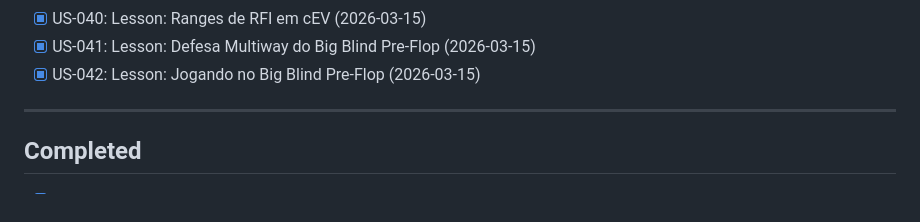
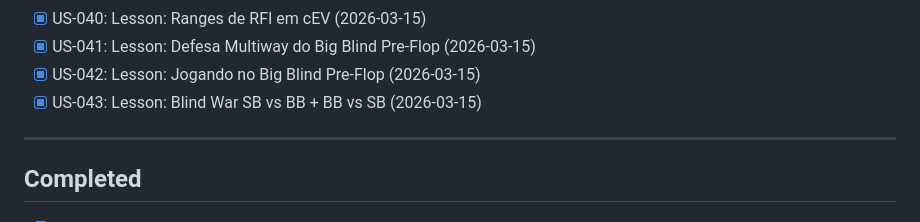
Before and after one commit to rafuchos/pokerAnalyser, a Markdown page: .ai/tasks/active.md, the part around the change. Rendered like a GitHub page.

Commit message:
chore(batch): update tracking files for US-043
Co-Authored-By: Claude Opus 4.6 <noreply@anthropic.com>

```diff
--- a/.ai/tasks/active.md
+++ b/.ai/tasks/active.md
@@ -105,6 +105,7 @@ Update this section weekly with sprint goals and dates.
 - [x] US-040: Lesson: Ranges de RFI em cEV (2026-03-15)
 - [x] US-041: Lesson: Defesa Multiway do Big Blind Pre-Flop (2026-03-15)
 - [x] US-042: Lesson: Jogando no Big Blind Pre-Flop (2026-03-15)
+- [x] US-043: Lesson: Blind War SB vs BB + BB vs SB (2026-03-15)
 
 ---
 
```
